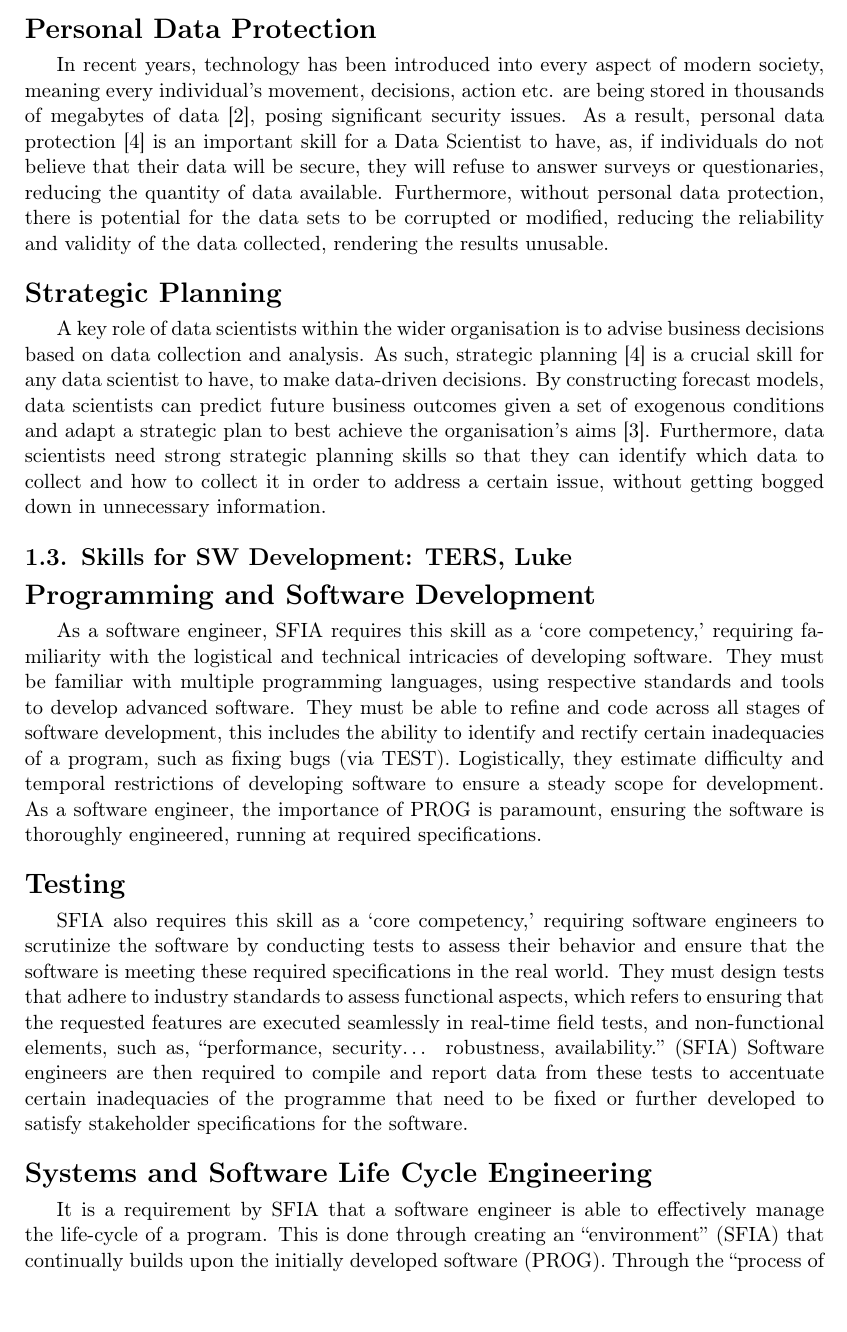
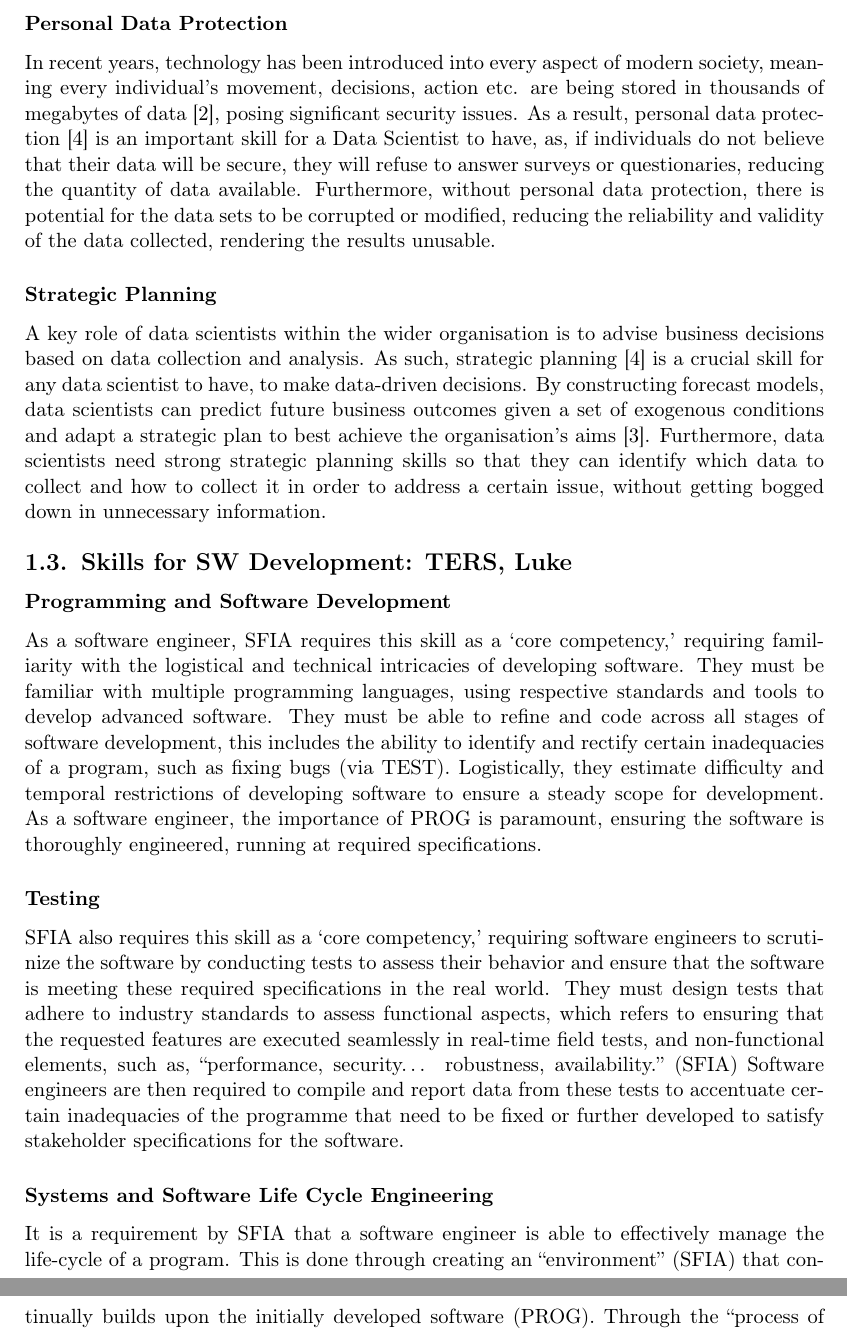
Before and after one commit to mgebrael/INFO1111-Skills-Team-Project, a LaTeX document (INFO1111 Skills Template.tex): part of page 7 of 15 before the commit and two parts of pages 7 and 8 of 15 after it, the two joined at a grey line, cut so that both start at the same text. Compiled offline with pdfLaTeX; a missing bibliography style is replaced by a similar one.

Commit message:
Update INFO1111 Skills Template.tex

```diff
--- a/INFO1111 Skills Template.tex
+++ b/INFO1111 Skills Template.tex
@@ -201,26 +201,26 @@ Your text goes here
 With the creation of technology that can clean and sort through enormous amounts of data, the role of a Data Scientist is becoming increasingly centred around their ability to visualise this data [4] and present it to others [1]. With this skill, Scientists are better able to identify, understand and analyse trends in data – particularly crucial with the complex, multi-variable sets of modern society. Furthermore, data visualisation extends to presenting data and any findings to boards, teams and colleagues. It is important that the communication is clear and easily understandable, something that is aided by visual tools such as graphs, charts and infographics – key tools of data visualisation.
 
 
-\section*{Personal Data Protection}
+\subsubsection*{Personal Data Protection}
 
 In recent years, technology has been introduced into every aspect of modern society, meaning every individual’s movement, decisions, action etc. are being stored in thousands of megabytes of data [2], posing significant security issues. As a result, personal data protection [4] is an important skill for a Data Scientist to have, as, if individuals do not believe that their data will be secure, they will refuse to answer surveys or questionaries, reducing the quantity of data available. Furthermore, without personal data protection, there is potential for the data sets to be corrupted or modified, reducing the reliability and validity of the data collected, rendering the results unusable.
 
 
-\section*{Strategic Planning}
+\subsubsection*{Strategic Planning}
 
 A key role of data scientists within the wider organisation is to advise business decisions based on data collection and analysis. As such, strategic planning [4] is a crucial skill for any data scientist to have, to make data-driven decisions. By constructing forecast models, data scientists can predict future business outcomes given a set of exogenous conditions and adapt a strategic plan to best achieve the organisation’s aims [3]. Furthermore, data scientists need strong strategic planning skills so that they can identify which data to collect and how to collect it in order to address a certain issue, without getting bogged down in unnecessary information.
 
 \subsection{Skills for \majC: \studC}
 
-\section*{Programming and Software Development}
+\subsubsection*{Programming and Software Development}
 
 As a software engineer, SFIA requires this skill as a ‘core competency,’ requiring familiarity with the logistical and technical intricacies of developing software. They must be familiar with multiple programming languages, using respective standards and tools to develop advanced software. They must be able to refine and code across all stages of software development, this includes the ability to identify and rectify certain inadequacies of a program, such as fixing bugs (via TEST). Logistically, they estimate difficulty and temporal restrictions of developing software to ensure a steady scope for development. As a software engineer, the importance of PROG is paramount, ensuring the software is thoroughly engineered, running at required specifications.
 
-\section*{Testing}
+\subsubsection*{Testing}
 
 SFIA also requires this skill as a ‘core competency,’ requiring software engineers to scrutinize the software by conducting tests to assess their behavior and ensure that the software is meeting these required specifications in the real world. They must design tests that adhere to industry standards to assess functional aspects, which refers to ensuring that the requested features are executed seamlessly in real-time field tests, and non-functional elements, such as, “performance, security… robustness, availability.” (SFIA) Software engineers are then required to compile and report data from these tests to accentuate certain inadequacies of the programme that need to be fixed or further developed to satisfy stakeholder specifications for the software.
 
-\section*{Systems and Software Life Cycle Engineering}
+\subsubsection*{Systems and Software Life Cycle Engineering}
 
 It is a requirement by SFIA that a software engineer is able to effectively manage the life-cycle of a program. This is done through creating an “environment” (SFIA) that continually builds upon the initially developed software (PROG). Through the “process of trial, feedback, learning and continual evolution,” (SFIA) they exemplify inadequacies of a program and ensure they are fixed so it runs at specification. Additionally, they are required to evolve the system to ensure it remains up to date with current operating systems and ever changing industry standards of the programs respective operating environment. Holistically, through “developing a supportive framework of [these] methods,” the program can be managed successfully during its lifecycle
 
```
